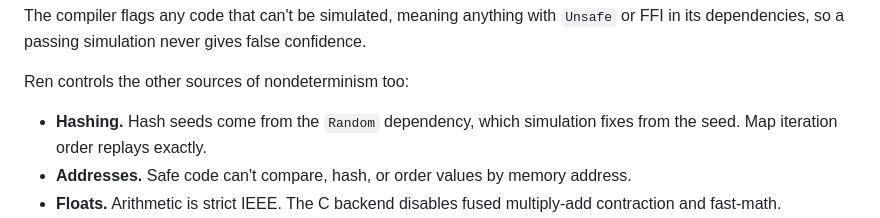
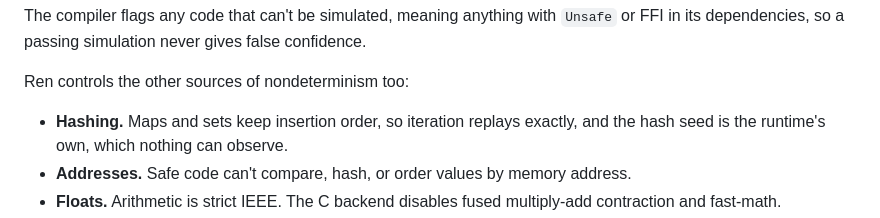
Before and after one commit to Mats-Dodd/ren, a Markdown page: README.md, the part around the change. Rendered like a GitHub page.

```diff
--- a/README.md
+++ b/README.md
@@ -674,7 +674,7 @@ The compiler flags any code that can't be simulated, meaning anything with `Unsa
 
 Ren controls the other sources of nondeterminism too:
 
-- **Hashing.** Hash seeds come from the `Random` dependency, which simulation fixes from the seed. Map iteration order replays exactly.
+- **Hashing.** Maps and sets keep insertion order, so iteration replays exactly, and the hash seed is the runtime's own, which nothing can observe.
 - **Addresses.** Safe code can't compare, hash, or order values by memory address.
 - **Floats.** Arithmetic is strict IEEE. The C backend disables fused multiply-add contraction and fast-math.
 - **Math functions.** Ren ships its own `sin`, `exp`, and the rest instead of using the platform's C library, so a trace recorded on x86 replays identically on ARM.
```
Also changed, not shown: operators.md (+61 -15 lines), stdlib.md (+12 -13 lines).
